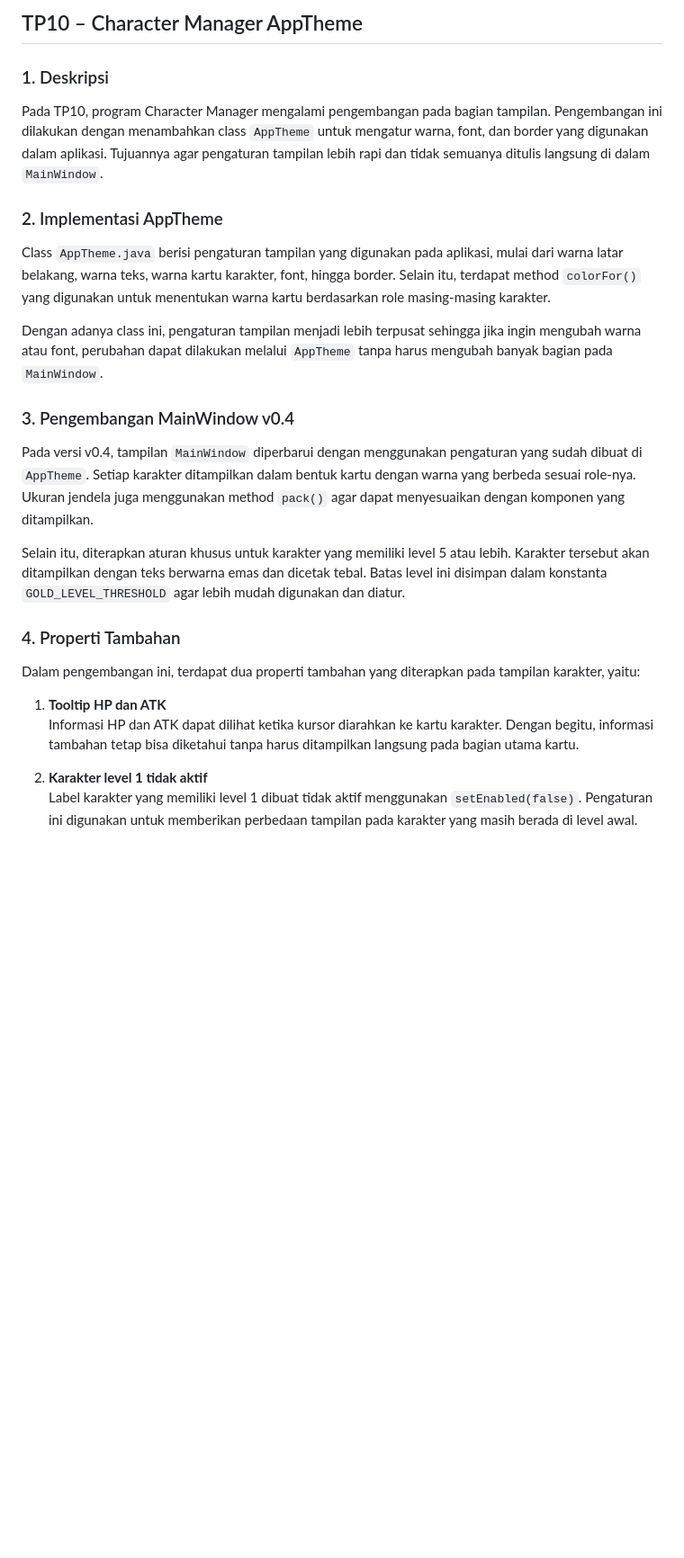
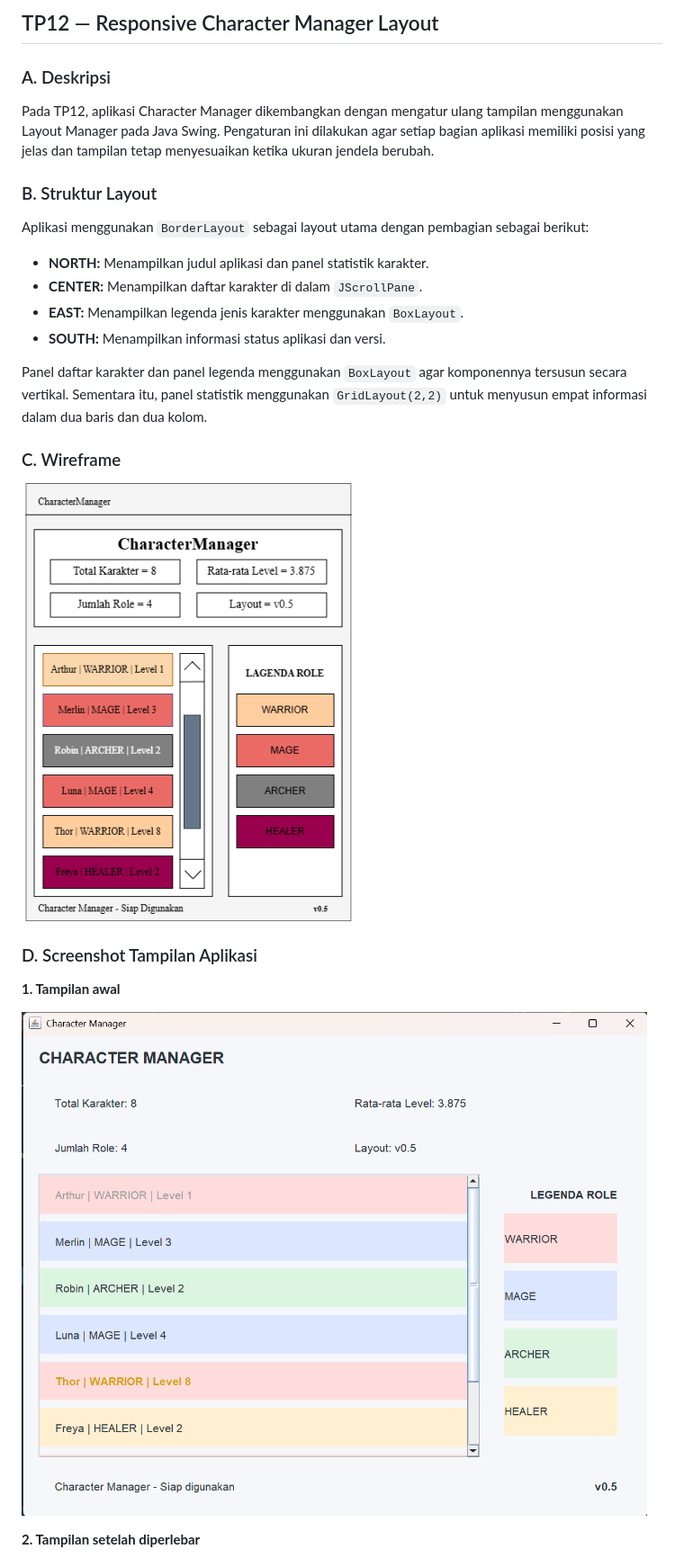
Before and after one commit to reffalin/JavaVisual-253303621265, a Markdown page: README.md, the part around one of its changes. Shown at 90% size. Rendered like a GitHub page; pictures changed too: outputtp12-1.png (added), wireframe.png (added); blank space fills up the shorter version.

Commit message:
docs(tp12): add README and layout screenshots

```diff
--- a/README.md
+++ b/README.md
@@ -1,28 +1,29 @@
-## TP10 – Character Manager AppTheme
+## TP12 — Responsive Character Manager Layout
 
-### 1. Deskripsi
+### A. Deskripsi
 
-Pada TP10, program Character Manager mengalami pengembangan pada bagian tampilan. Pengembangan ini dilakukan dengan menambahkan class `AppTheme` untuk mengatur warna, font, dan border yang digunakan dalam aplikasi. Tujuannya agar pengaturan tampilan lebih rapi dan tidak semuanya ditulis langsung di dalam `MainWindow`.
+Pada TP12, aplikasi Character Manager dikembangkan dengan mengatur ulang tampilan menggunakan Layout Manager pada Java Swing. Pengaturan ini dilakukan agar setiap bagian aplikasi memiliki posisi yang jelas dan tampilan tetap menyesuaikan ketika ukuran jendela berubah.
 
-### 2. Implementasi AppTheme
+### B. Struktur Layout
 
-Class `AppTheme.java` berisi pengaturan tampilan yang digunakan pada aplikasi, mulai dari warna latar belakang, warna teks, warna kartu karakter, font, hingga border. Selain itu, terdapat method `colorFor()` yang digunakan untuk menentukan warna kartu berdasarkan role masing-masing karakter.
+Aplikasi menggunakan `BorderLayout` sebagai layout utama dengan pembagian sebagai berikut:
 
-Dengan adanya class ini, pengaturan tampilan menjadi lebih terpusat sehingga jika ingin mengubah warna atau font, perubahan dapat dilakukan melalui `AppTheme` tanpa harus mengubah banyak bagian pada `MainWindow`.
+- **NORTH:** Menampilkan judul aplikasi dan panel statistik karakter.
+- **CENTER:** Menampilkan daftar karakter di dalam `JScrollPane`.
+- **EAST:** Menampilkan legenda jenis karakter menggunakan `BoxLayout`.
+- **SOUTH:** Menampilkan informasi status aplikasi dan versi.
 
-### 3. Pengembangan MainWindow v0.4
+Panel daftar karakter dan panel legenda menggunakan `BoxLayout` agar komponennya tersusun secara vertikal. Sementara itu, panel statistik menggunakan `GridLayout(2,2)` untuk menyusun empat informasi dalam dua baris dan dua kolom.
 
-Pada versi v0.4, tampilan `MainWindow` diperbarui dengan menggunakan pengaturan yang sudah dibuat di `AppTheme`. Setiap karakter ditampilkan dalam bentuk kartu dengan warna yang berbeda sesuai role-nya. Ukuran jendela juga menggunakan method `pack()` agar dapat menyesuaikan dengan komponen yang ditampilkan.
+### C. Wireframe
 
-Selain itu, diterapkan aturan khusus untuk karakter yang memiliki level 5 atau lebih. Karakter tersebut akan ditampilkan dengan teks berwarna emas dan dicetak tebal. Batas level ini disimpan dalam konstanta `GOLD_LEVEL_THRESHOLD` agar lebih mudah digunakan dan diatur.
+![Wireframe TP12](wireframe.png)
 
-### 4. Properti Tambahan
+### D. Screenshot Tampilan Aplikasi
 
-Dalam pengembangan ini, terdapat dua properti tambahan yang diterapkan pada tampilan karakter, yaitu:
+**1. Tampilan awal**
 
-1. **Tooltip HP dan ATK**
-   Informasi HP dan ATK dapat dilihat ketika kursor diarahkan ke kartu karakter. Dengan begitu, informasi tambahan tetap bisa diketahui tanpa harus ditampilkan langsung pada bagian utama kartu.
+![Tampilan awal](outputtp12-1.png)
 
-2. **Karakter level 1 tidak aktif**
-   Label karakter yang memiliki level 1 dibuat tidak aktif menggunakan `setEnabled(false)`. Pengaturan ini digunakan untuk memberikan perbedaan tampilan pada karakter yang masih berada di level awal.
+**2. Tampilan setelah diperlebar**
 
```
Also changed, not shown: other parts of README.md (+20 -11 lines), outputtp12-2.png (added), outputtp12-3.png (added).
